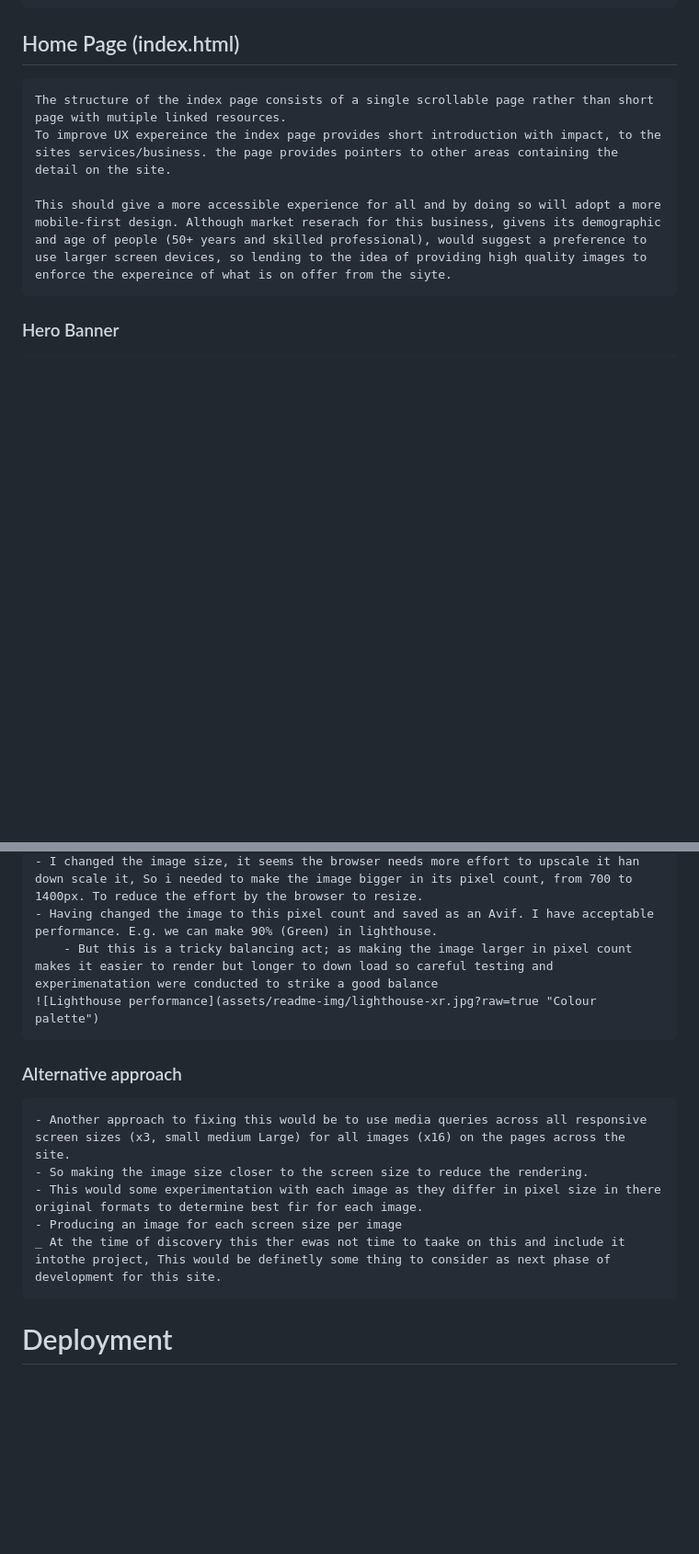
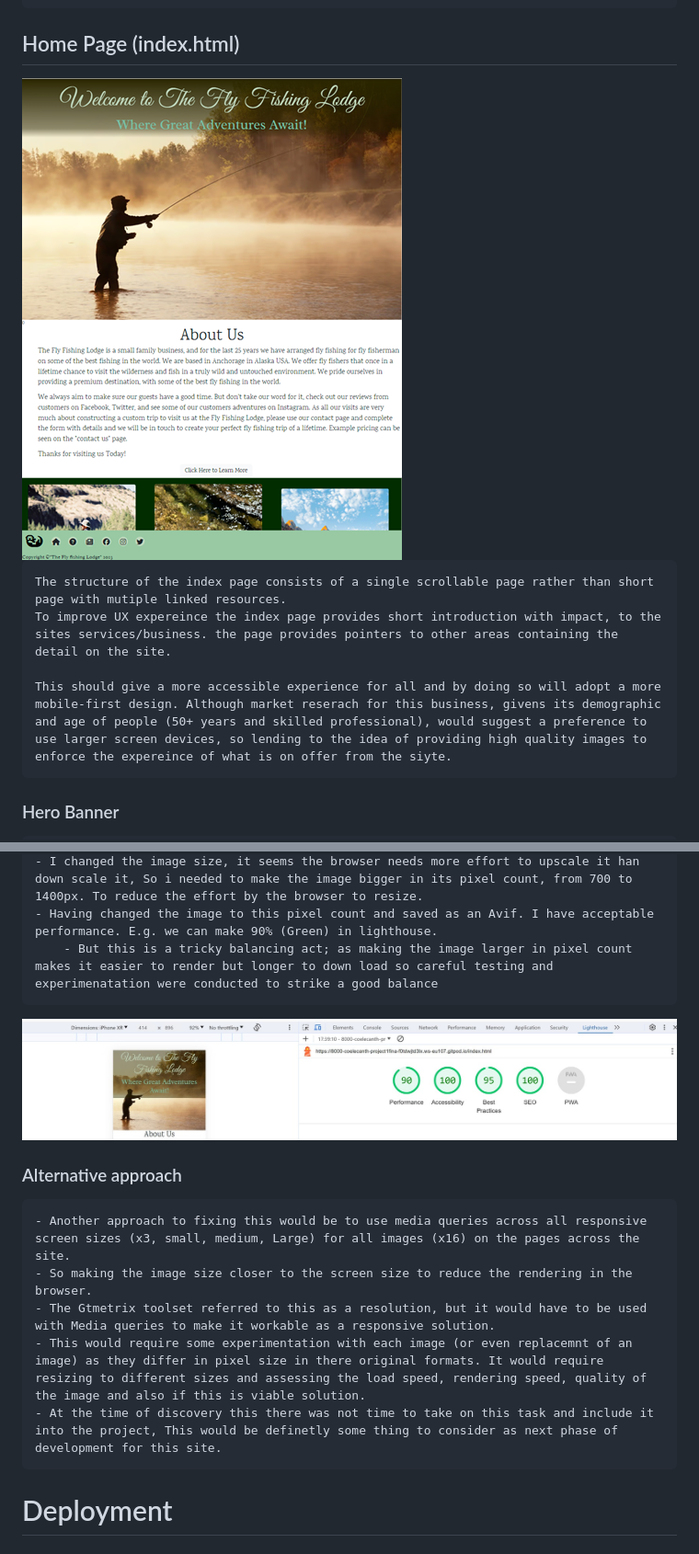
Before and after one commit to Coelecanth/Project1-final, a Markdown page: ReadMe.md, 2 parts joined by grey strips. Shown at 92% size. GitHub-like rendering; pictures changed too: assets/readme-img/lighthouse-xr.jpg, assets/readme-img/rm-ban2-211904.png (added); blank space fills up the shorter version.

Commit message:
Documentation/Feature amendment updated readme, to include images of the site, and also amended specific elements to the website for criteria qualifciation.

```diff
--- a/ReadMe.md
+++ b/ReadMe.md
@@ -238,6 +238,8 @@ The site will present and use responsive elemensts to provide in a structured, r
     - From my personal picture collection
 
 ## Home Page (index.html)
+<img src="assets/readme-img/rm-ban2-211904.png">
+
     The structure of the index page consists of a single scrollable page rather than short page with mutiple linked resources.
     To improve UX expereince the index page provides short introduction with impact, to the sites services/business. the page provides pointers to other areas containing the detail on the site.
 
@@ -497,14 +503,15 @@ On all three of the listed below browsers in the final tests the site performed
     - I changed the image size, it seems the browser needs more effort to upscale it han down scale it, So i needed to make the image bigger in its pixel count, from 700 to 1400px. To reduce the effort by the browser to resize.
     - Having changed the image to this pixel count and saved as an Avif. I have acceptable performance. E.g. we can make 90% (Green) in lighthouse.
         - But this is a tricky balancing act; as making the image larger in pixel count makes it easier to render but longer to down load so careful testing and experimenatation were conducted to strike a good balance
-    ![Lighthouse performance](assets/readme-img/lighthouse-xr.jpg?raw=true "Colour palette")
+
+![Lighthouse performance](assets/readme-img/lighthouse-xr.jpg?raw=true "test performance")
 
 ### Alternative approach
-    - Another approach to fixing this would be to use media queries across all responsive screen sizes (x3, small medium Large) for all images (x16) on the pages across the site.
-    - So making the image size closer to the screen size to reduce the rendering.
-    - This would some experimentation with each image as they differ in pixel size in there original formats to determine best fir for each image.
-    - Producing an image for each screen size per image
-    _ At the time of discovery this ther ewas not time to taake on this and include it intothe project, This would be definetly some thing to consider as next phase of development for this site.
+    - Another approach to fixing this would be to use media queries across all responsive screen sizes (x3, small, medium, Large) for all images (x16) on the pages across the site.
+    - So making the image size closer to the screen size to reduce the rendering in the browser.
+    - The Gtmetrix toolset referred to this as a resolution, but it would have to be used with Media queries to make it workable as a responsive solution.
+    - This would require some experimentation with each image (or even replacemnt of an image) as they differ in pixel size in there original formats. It would require resizing to different sizes and assessing the load speed, rendering speed, quality of the image and also if this is viable solution.
+    - At the time of discovery this there was not time to take on this task and include it into the project, This would be definetly some thing to consider as next phase of development for this site.
 
 
 # Deployment
```
Also changed, not shown: other parts of ReadMe.md (+11 -7 lines), assets/readme-img/rm-ban-211904.png (renamed from assets/readme-img/RM-ban-211904.png), assets/readme-img/rm-faq-211905.png (added), assets/readme-img/rm-form-211906.png (added), 3 other files.
